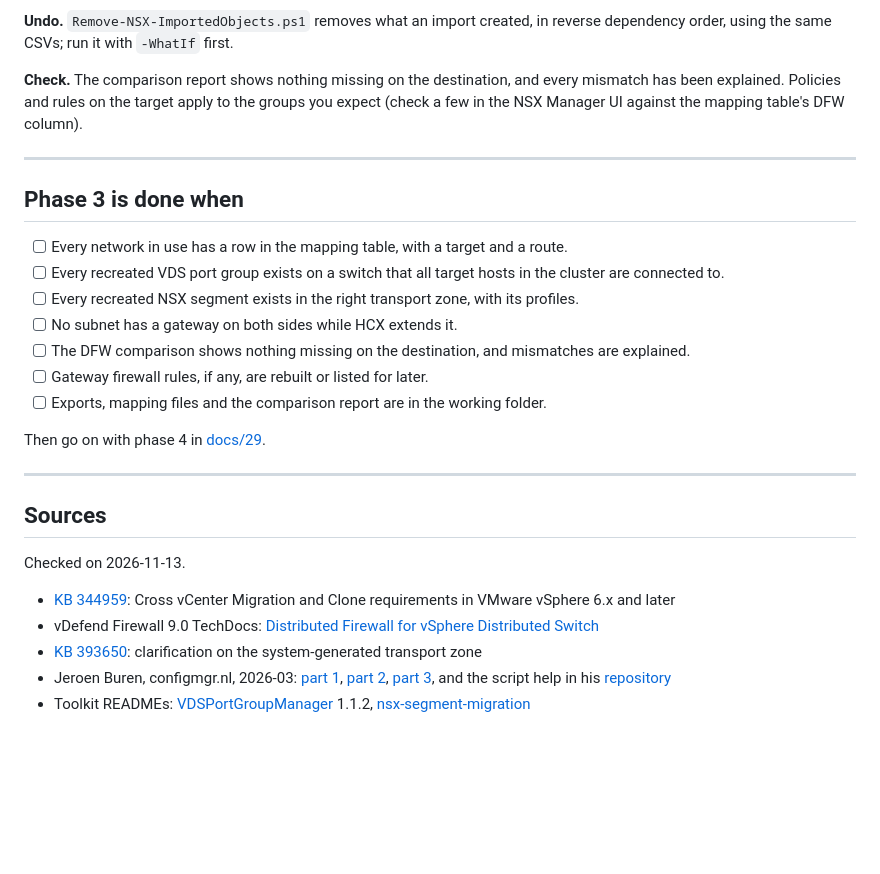
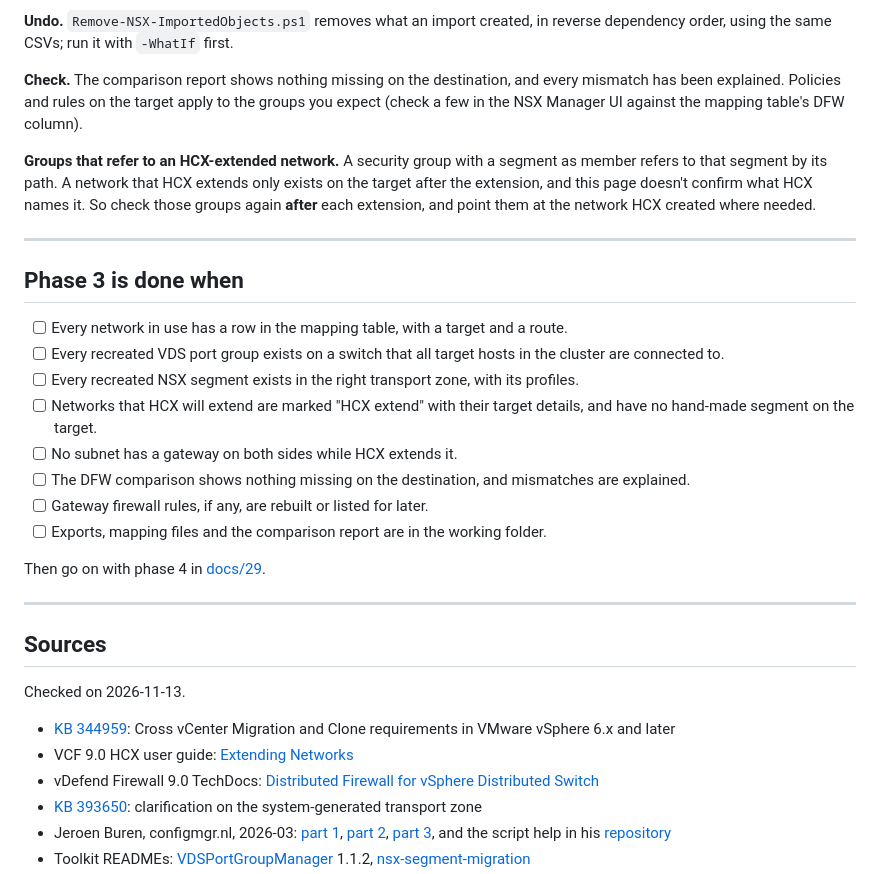
Before and after one commit to pauldiee/VCFUpgradeGuide, a Markdown page: docs/31-carry-over-networks-and-firewall.md, the part around one of its changes. Rendered like a GitHub page; blank space fills up the shorter version.

```diff
--- a/docs/31-carry-over-networks-and-firewall.md
+++ b/docs/31-carry-over-networks-and-firewall.md
@@ -311,6 +355,13 @@ destination, and every mismatch has been explained. Policies and rules on
 the target apply to the groups you expect (check a few in the NSX
 Manager UI against the mapping table's DFW column).
 
+**Groups that refer to an HCX-extended network.** A security group with
+a segment as member refers to that segment by its path. A network that
+HCX extends only exists on the target after the extension, and this
+page doesn't confirm what HCX names it. So check those groups again
+**after** each extension, and point them at the network HCX created where
+needed.
+
 ---
 
 ## Phase 3 is done when
@@ -321,6 +372,8 @@ Manager UI against the mapping table's DFW column).
       hosts in the cluster are connected to.
 - [ ] Every recreated NSX segment exists in the right transport zone,
       with its profiles.
+- [ ] Networks that HCX will extend are marked "HCX extend" with their
+      target details, and have no hand-made segment on the target.
 - [ ] No subnet has a gateway on both sides while HCX extends it.
 - [ ] The DFW comparison shows nothing missing on the destination, and
       mismatches are explained.
@@ -340,6 +393,8 @@ Checked on 2026-11-13.
 - [KB 344959](https://knowledge.broadcom.com/external/article/344959):
   Cross vCenter Migration and Clone requirements in VMware vSphere 6.x and
   later
+- VCF 9.0 HCX user guide:
+  [Extending Networks](https://techdocs.broadcom.com/us/en/vmware-cis/vcf/vcf-9-0-and-later/9-0/workload-mobility/vmware-hcx-user-guide-vcf-9-0/extending-networks-with-vmware-hcx/extending-networks-using-vmware-hcx.html)
 - vDefend Firewall 9.0 TechDocs:
   [Distributed Firewall for vSphere Distributed Switch](https://techdocs.broadcom.com/us/en/vmware-security-load-balancing/vdefend/vdefend-firewall/9-0/vdefend-distributed-firewall/distributed-security-for-vds.html)
 - [KB 393650](https://knowledge.broadcom.com/external/article/393650):
```
Also changed, not shown: other parts of docs/31-carry-over-networks-and-firewall.md (+51 -7 lines), CHANGELOG.md (+10 -0 lines), docs/images/networks-firewall/routes.png, 1 other file.
